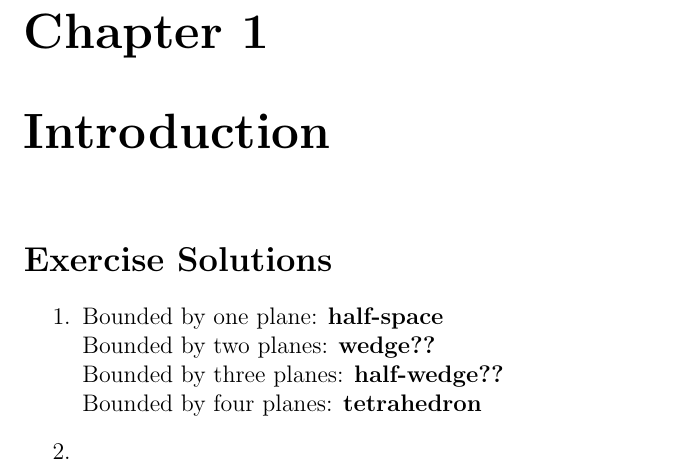
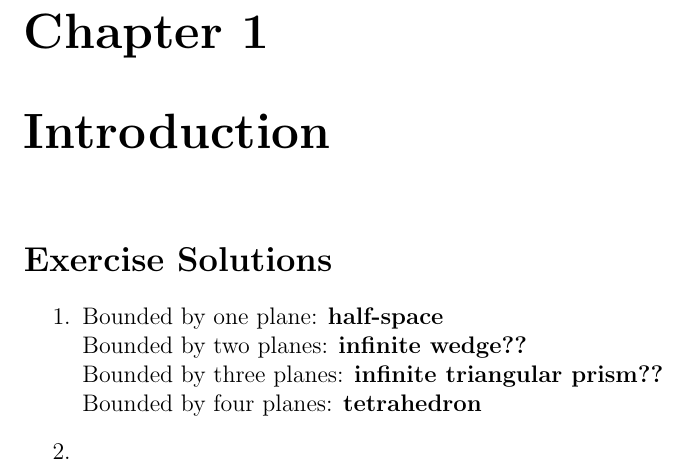
Before and after one commit to fakhirsh/JediTraining, a LaTeX book (books/[On going] Geometry, Book I - Planimetry (Kiselev)/my solutions/main.tex, which reads books/[On going] Geometry, Book I - Planimetry (Kiselev)/my solutions/TeX_files/introduction.tex): part of page 5 of 6, cut so that both start at the same text. Compiled offline with pdfLaTeX.

Commit message:
Geometry:Kiselev - Started doing exercises from Introduction

```diff
--- a/books/[On going] Geometry, Book I - Planimetry (Kiselev)/my solutions/TeX_files/introduction.tex
+++ b/books/[On going] Geometry, Book I - Planimetry (Kiselev)/my solutions/TeX_files/introduction.tex
@@ -4,8 +4,8 @@
 
 \begin{enumerate}
 	\item Bounded by one plane: \textbf{half-space} \\
-	Bounded by two planes: \textbf{wedge??} \\
-	Bounded by three planes: \textbf{half-wedge??} \\
+	Bounded by two planes: \textbf{infinite wedge??} \\
+	Bounded by three planes: \textbf{infinite triangular prism??} \\
 	Bounded by four planes: \textbf{tetrahedron}
 
 	\item
```
Also changed, not shown: books/[On going] Geometry, Book I - Planimetry (Kiselev)/my solutions/main.pdf.
